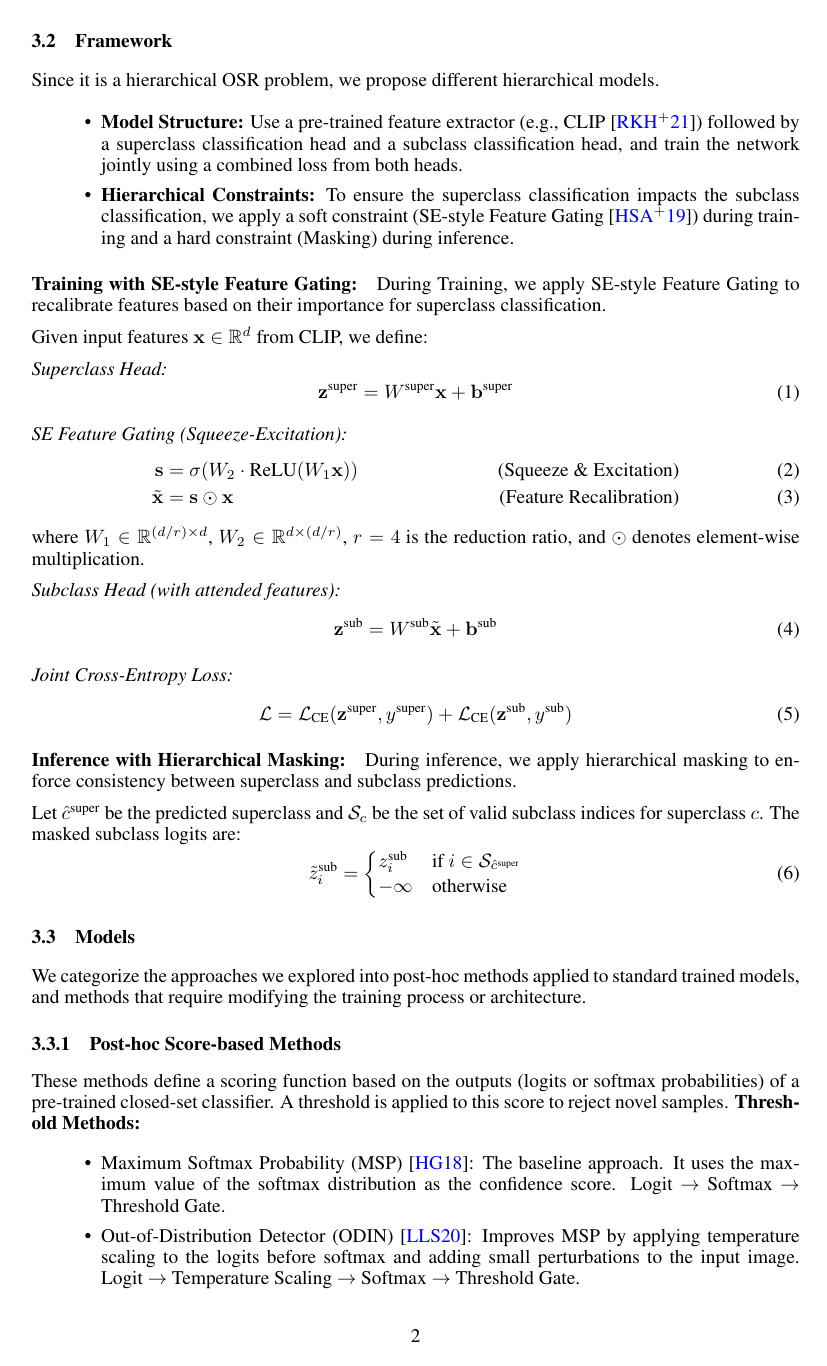
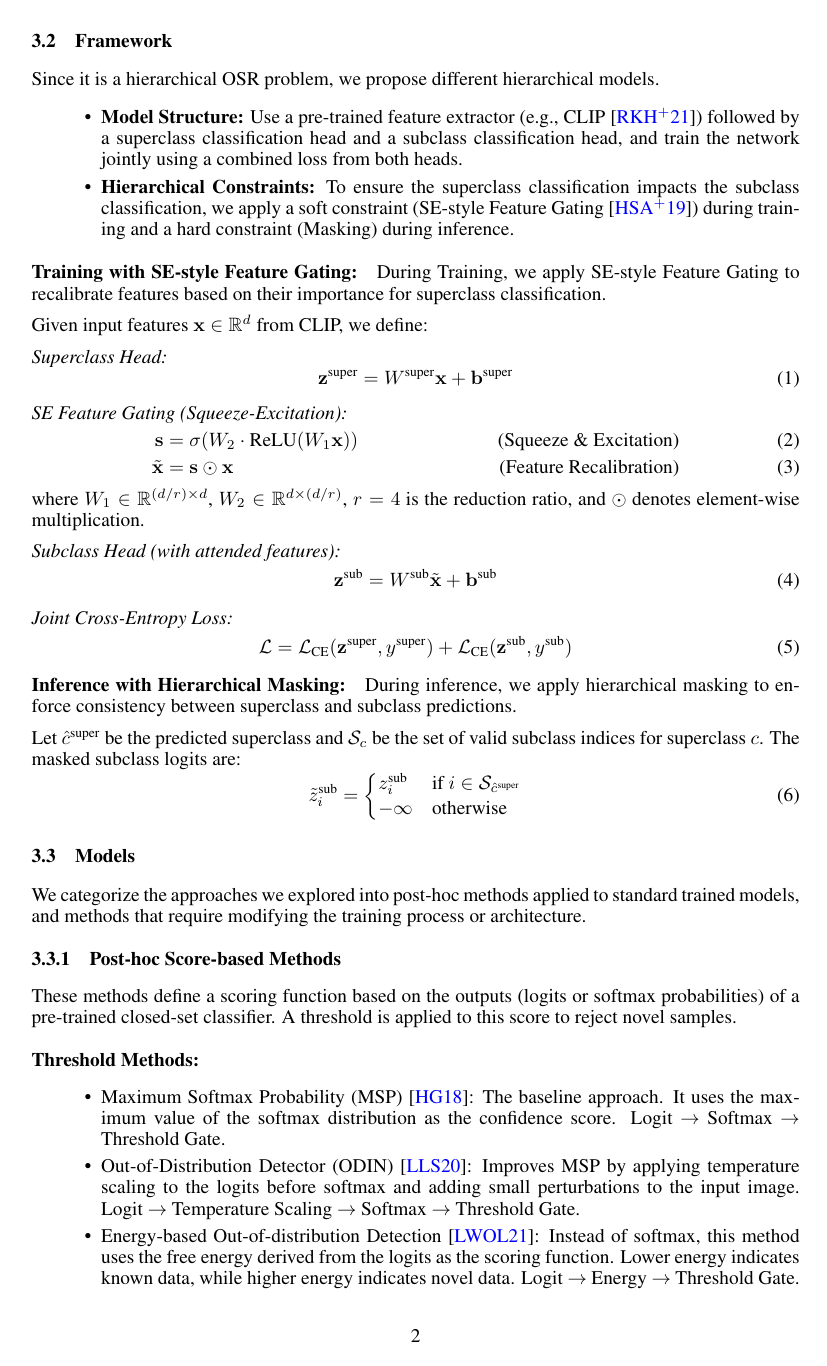
Before and after one commit to tcyxox/NNDL_project, a LaTeX document (paper/main.tex): page 2 of 5. The pictures show the PDF file paper/out/main.pdf that the author committed with the source.

Commit message:
paper: consistency problem

```diff
--- a/paper/main.tex
+++ b/paper/main.tex
@@ -111,33 +111,33 @@ We categorize the approaches we explored into post-hoc methods applied to standa
 
 \subsubsection{Post-hoc Score-based Methods}
 These methods define a scoring function based on the outputs (logits or softmax probabilities) of a pre-trained closed-set classifier. A threshold is applied to this score to reject novel samples.
-\textbf{Threshold Methods:}
+\paragraph{Threshold Methods:}
 \begin{itemize}
     \item Maximum Softmax Probability (MSP)~\cite{hendrycks2018baselinedetectingmisclassifiedoutofdistribution}: The baseline approach. It uses the maximum value of the softmax distribution as the confidence score. Logit $\to$ Softmax $\to$ Threshold Gate.
     \item Out-of-Distribution Detector (ODIN)~\cite{liang2020enhancingreliabilityoutofdistributionimage}: Improves MSP by applying temperature scaling to the logits before softmax and adding small perturbations to the input image. Logit $\to$ Temperature Scaling $\to$ Softmax $\to$ Threshold Gate.
     \item Energy-based Out-of-distribution Detection~\cite{liu2021energybasedoutofdistributiondetection}: Instead of softmax, this method uses the free energy derived from the logits as the scoring function. Lower energy indicates known data, while higher energy indicates novel data. Logit $\to$ Energy $\to$ Threshold Gate.
 \end{itemize}
 
-\textbf{Maximum Softmax Probability (MSP):}
+\paragraph{Maximum Softmax Probability (MSP):}
 Given an input $\mathbf{x}$, the MSP score is defined as the maximum class probability:
 \begin{equation}
     S_{\text{MSP}}(\mathbf{x}) = \max_{i} \frac{\exp(z_i(\mathbf{x}))}{\sum_{j=1}^{C} \exp(z_j(\mathbf{x}))}
 \end{equation}
 
-\textbf{ODIN (with Temperature Scaling):}
+\paragraph{ODIN (with Temperature Scaling):}
 ODIN applies temperature scaling $T > 1$ to the logits to separate the softmax score distributions of ID and OOD samples:
 \begin{equation}
     S_{\text{ODIN}}(\mathbf{x}; T) = \max_{i} \frac{\exp(z_i(\mathbf{x})/T)}{\sum_{j=1}^{C} \exp(z_j(\mathbf{x})/T)}
 \end{equation}
 
-\textbf{Energy Score (with Temperature Scaling):}
+\paragraph{Energy Score (with Temperature Scaling):}
 The free energy function $E(\mathbf{x}; T)$ using temperature $T$ is defined as:
 \begin{equation}
     E(\mathbf{x}; T) = -T \cdot \log \sum_{i=1}^{C} \exp(z_i(\mathbf{x})/T)
 \end{equation}
 Lower energy values indicate higher confidence that the sample belongs to a known class.
 
-\textbf{Temperature Limit Analysis:}
+\paragraph{Temperature Limit Analysis:}
 The effect of temperature can be understood by examining the limiting cases:
 
 \textit{ODIN as $T \to \infty$:} As temperature increases, the softmax distribution becomes uniform, and the score approaches a linear function of the logit gap:
```
Also changed, not shown: paper/eval.md (+2 -1 lines), paper/out/main.pdf, paper/main.tex (5 more changed lines).
